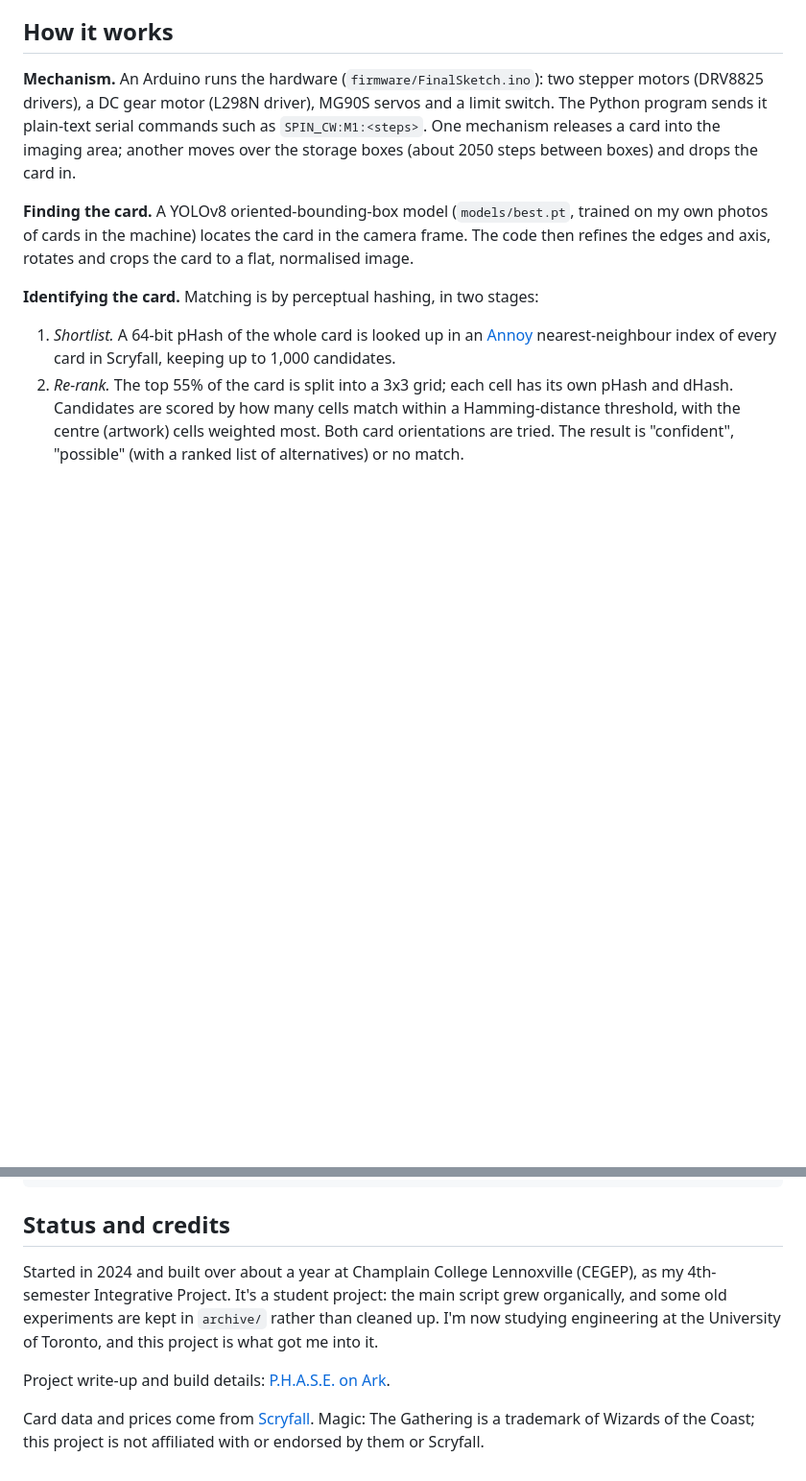
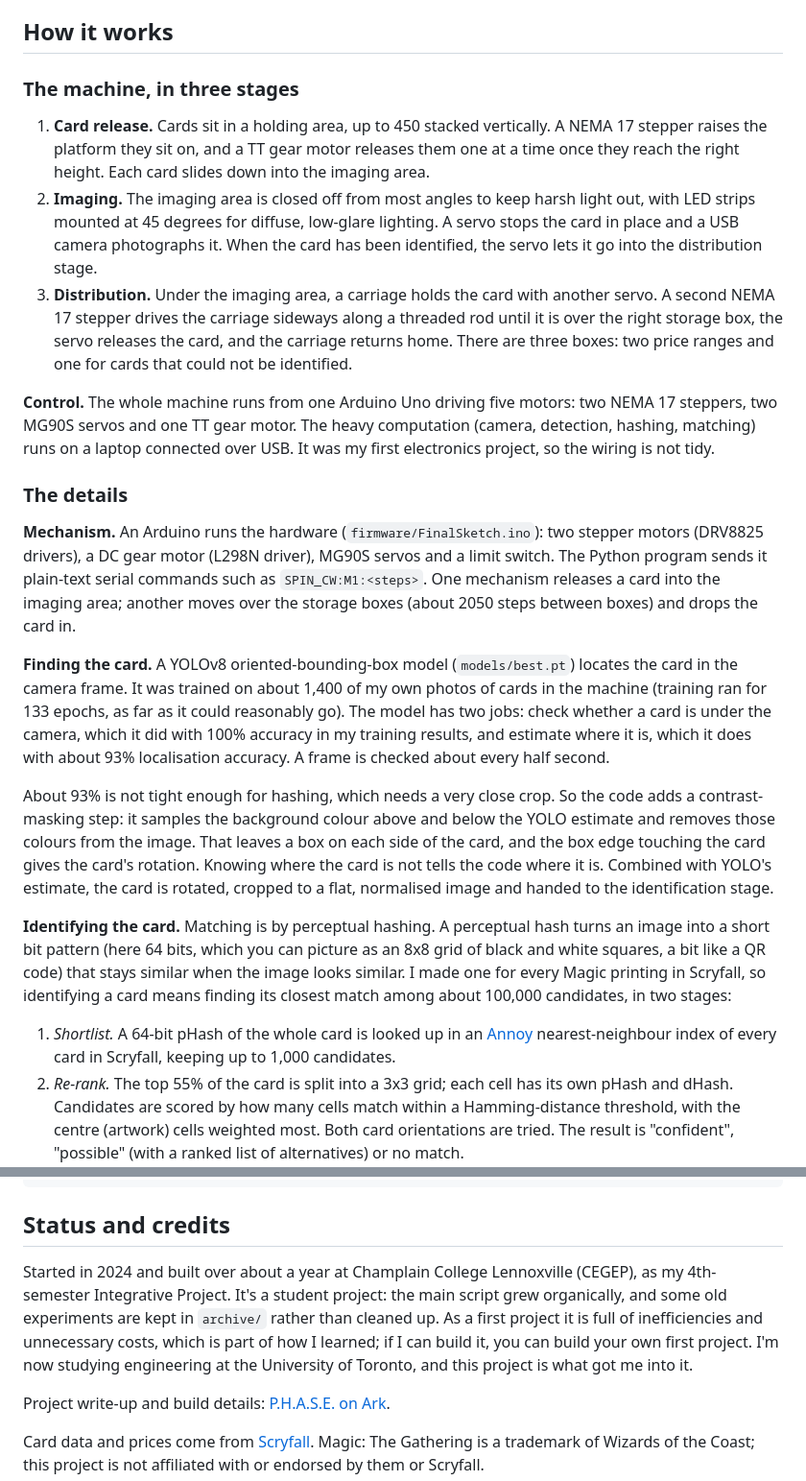
Before and after one commit to LR6625/phase, a Markdown page: README.md, 2 parts joined by grey strips. Shown at 96% size. Rendered like a GitHub page; blank space fills up the shorter version.

Commit message:
Expand README with how the machine works; remove image caption
Add a three-stage mechanical walkthrough, YOLO training and contrast-masking
details, and a plain-language explanation of perceptual hashing, based on the
ARK project page. Remove the privacy caption under the hero image.

Co-Authored-By: Claude Sonnet 5.5 <noreply@anthropic.com>

```diff
--- a/README.md
+++ b/README.md
@@ -42,11 +40,23 @@ For comparison, the commercial machines I found cost roughly CAD $3,800 to $44,0
 
 ## How it works
 
+### The machine, in three stages
+
+1. **Card release.** Cards sit in a holding area, up to 450 stacked vertically. A NEMA 17 stepper raises the platform they sit on, and a TT gear motor releases them one at a time once they reach the right height. Each card slides down into the imaging area.
+2. **Imaging.** The imaging area is closed off from most angles to keep harsh light out, with LED strips mounted at 45 degrees for diffuse, low-glare lighting. A servo stops the card in place and a USB camera photographs it. When the card has been identified, the servo lets it go into the distribution stage.
+3. **Distribution.** Under the imaging area, a carriage holds the card with another servo. A second NEMA 17 stepper drives the carriage sideways along a threaded rod until it is over the right storage box, the servo releases the card, and the carriage returns home. There are three boxes: two price ranges and one for cards that could not be identified.
+
+**Control.** The whole machine runs from one Arduino Uno driving five motors: two NEMA 17 steppers, two MG90S servos and one TT gear motor. The heavy computation (camera, detection, hashing, matching) runs on a laptop connected over USB. It was my first electronics project, so the wiring is not tidy.
+
+### The details
+
 **Mechanism.** An Arduino runs the hardware (`firmware/FinalSketch.ino`): two stepper motors (DRV8825 drivers), a DC gear motor (L298N driver), MG90S servos and a limit switch. The Python program sends it plain-text serial commands such as `SPIN_CW:M1:<steps>`. One mechanism releases a card into the imaging area; another moves over the storage boxes (about 2050 steps between boxes) and drops the card in.
 
-**Finding the card.** A YOLOv8 oriented-bounding-box model (`models/best.pt`, trained on my own photos of cards in the machine) locates the card in the camera frame. The code then refines the edges and axis, rotates and crops the card to a flat, normalised image.
+**Finding the card.** A YOLOv8 oriented-bounding-box model (`models/best.pt`) locates the card in the camera frame. It was trained on about 1,400 of my own photos of cards in the machine (training ran for 133 epochs, as far as it could reasonably go). The model has two jobs: check whether a card is under the camera, which it did with 100% accuracy in my training results, and estimate where it is, which it does with about 93% localisation accuracy. A frame is checked about every half second.
 
-**Identifying the card.** Matching is by perceptual hashing, in two stages:
+About 93% is not tight enough for hashing, which needs a very close crop. So the code adds a contrast-masking step: it samples the background colour above and below the YOLO estimate and removes those colours from the image. That leaves a box on each side of the card, and the box edge touching the card gives the card's rotation. Knowing where the card is not tells the code where it is. Combined with YOLO's estimate, the card is rotated, cropped to a flat, normalised image and handed to the identification stage.
+
+**Identifying the card.** Matching is by perceptual hashing. A perceptual hash turns an image into a short bit pattern (here 64 bits, which you can picture as an 8x8 grid of black and white squares, a bit like a QR code) that stays similar when the image looks similar. I made one for every Magic printing in Scryfall, so identifying a card means finding its closest match among about 100,000 candidates, in two stages:
 
 1. *Shortlist.* A 64-bit pHash of the whole card is looked up in an [Annoy](https://github.com/spotify/annoy) nearest-neighbour index of every card in Scryfall, keeping up to 1,000 candidates.
 2. *Re-rank.* The top 55% of the card is split into a 3x3 grid; each cell has its own pHash and dHash. Candidates are scored by how many cells match within a Hamming-distance threshold, with the centre (artwork) cells weighted most. Both card orientations are tried. The result is "confident", "possible" (with a ranked list of alternatives) or no match.
@@ -129,7 +139,7 @@ archive/                older versions and experiments, kept for reference
 
 ## Status and credits
 
-Started in 2024 and built over about a year at Champlain College Lennoxville (CEGEP), as my 4th-semester Integrative Project. It's a student project: the main script grew organically, and some old experiments are kept in `archive/` rather than cleaned up. I'm now studying engineering at the University of Toronto, and this project is what got me into it.
+Started in 2024 and built over about a year at Champlain College Lennoxville (CEGEP), as my 4th-semester Integrative Project. It's a student project: the main script grew organically, and some old experiments are kept in `archive/` rather than cleaned up. As a first project it is full of inefficiencies and unnecessary costs, which is part of how I learned; if I can build it, you can build your own first project. I'm now studying engineering at the University of Toronto, and this project is what got me into it.
 
 Project write-up and build details: [P.H.A.S.E. on Ark](https://ark-stem.com/projects/8181e7dd-df1d-4867-8a4c-5f822db34515).
 
```
Also changed, not shown: other parts of README.md (+0 -2 lines).
